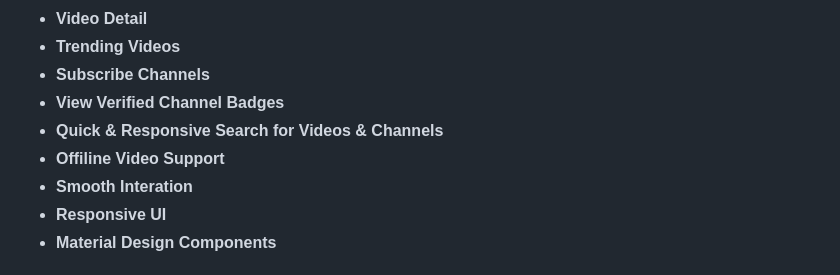
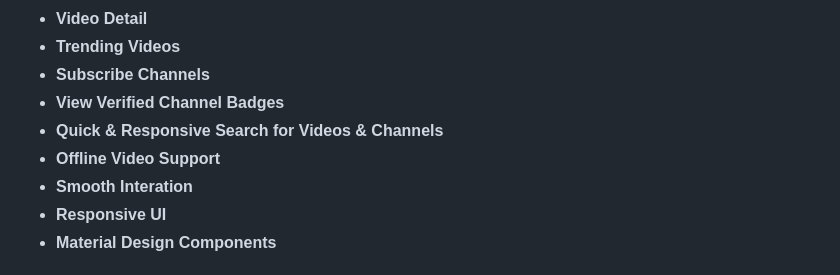
Before and after one commit to KhubaibKhan4/Youtube-Clone-KMP, a Markdown page: README.MD, the part around the change. GitHub-like rendering.

```diff
--- a/README.MD
+++ b/README.MD
@@ -16,7 +16,7 @@ YouTube Clone KMP is a sophisticated project developed using Kotlin Multiplatfor
 - **Subscribe Channels**
 - **View Verified Channel Badges**
 - **Quick & Responsive Search for Videos & Channels**
-- **Offiline Video Support**
+- **Offline Video Support**
 - **Smooth Interation**
 - **Responsive UI**
 - **Material Design Components**
```
